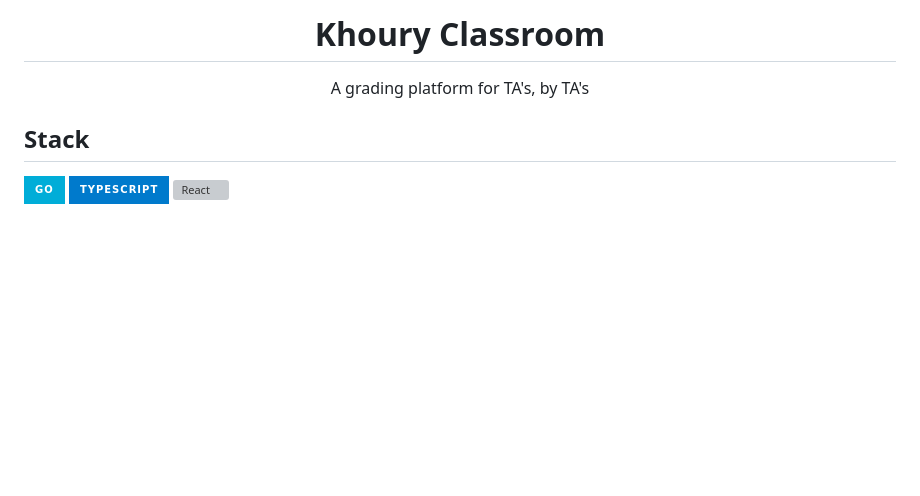
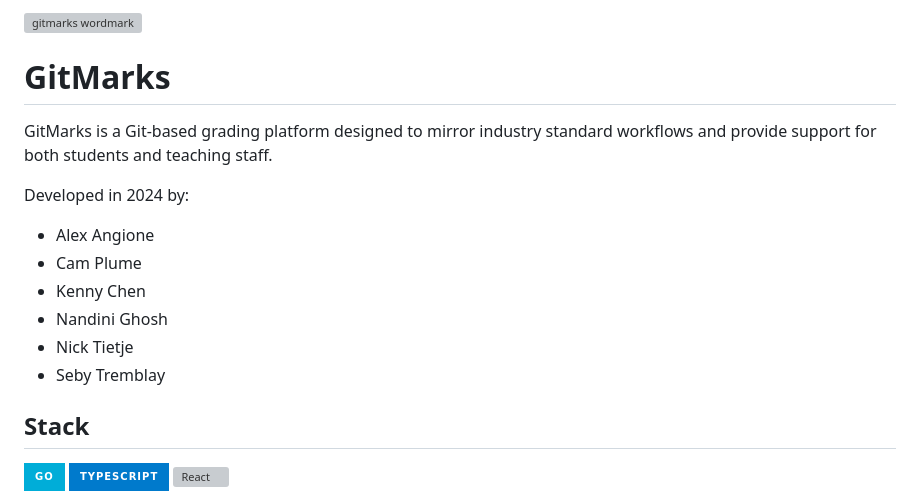
Before and after one commit to NUSpecialProjects/khoury-classroom-plugin, a Markdown page: README.md, the part around the change. GitHub-like rendering; badges without logos; blank space fills up the shorter version; grey boxes are pictures that could not be loaded.

```diff
--- a/README.md
+++ b/README.md
@@ -1,9 +1,14 @@
-<div align="center">
-<h1>Khoury Classroom</h1>
-  <div>
-      A grading platform for TA's, by TA's
-  </div>
-</div>
+![gitmarks wordmark](https://github.com/user-attachments/assets/f0881fc3-8b28-4895-b305-bed6e88f6b4a)
+# GitMarks
+GitMarks is a Git-based grading platform designed to mirror industry standard workflows and provide support for both students and teaching staff.
+
+Developed in 2024 by:
+- Alex Angione
+- Cam Plume
+- Kenny Chen
+- Nandini Ghosh
+- Nick Tietje
+- Seby Tremblay
 
 ## Stack
 
```
